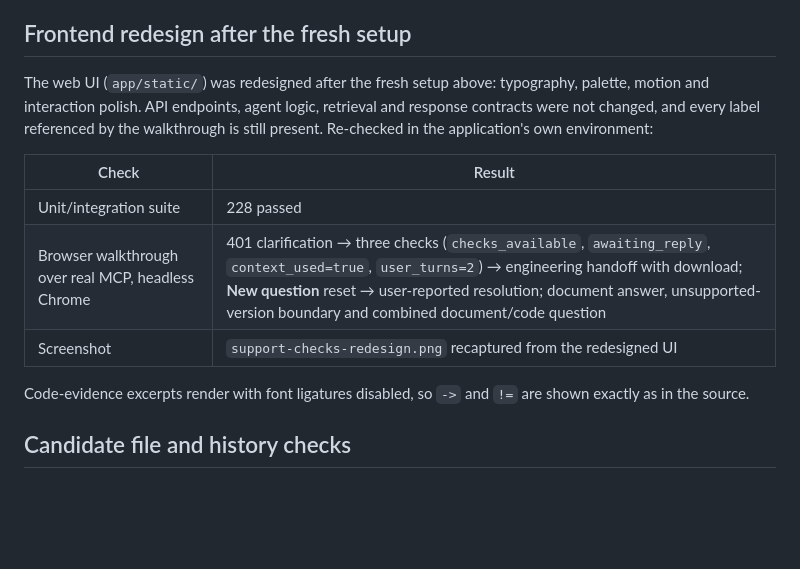
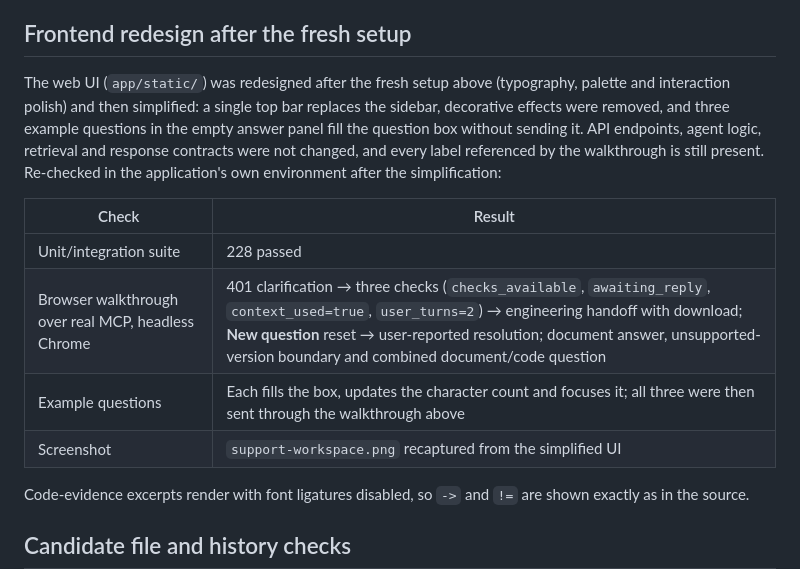
Before and after one commit to heathy321/support-system-knowledge-agent, a Markdown page: docs/publication.md, the part around the change. Rendered like a GitHub page; blank space fills up the shorter version.

```diff
--- a/docs/publication.md
+++ b/docs/publication.md
@@ -31,13 +31,14 @@ Logs and generated results stay inside ignored `data/`. The user-facing server o
 
 ## Frontend redesign after the fresh setup
 
-The web UI (`app/static/`) was redesigned after the fresh setup above: typography, palette, motion and interaction polish. API endpoints, agent logic, retrieval and response contracts were not changed, and every label referenced by the walkthrough is still present. Re-checked in the application's own environment:
+The web UI (`app/static/`) was redesigned after the fresh setup above (typography, palette and interaction polish) and then simplified: a single top bar replaces the sidebar, decorative effects were removed, and three example questions in the empty answer panel fill the question box without sending it. API endpoints, agent logic, retrieval and response contracts were not changed, and every label referenced by the walkthrough is still present. Re-checked in the application's own environment after the simplification:
 
 | Check | Result |
 |---|---|
 | Unit/integration suite | 228 passed |
 | Browser walkthrough over real MCP, headless Chrome | 401 clarification → three checks (`checks_available`, `awaiting_reply`, `context_used=true`, `user_turns=2`) → engineering handoff with download; **New question** reset → user-reported resolution; document answer, unsupported-version boundary and combined document/code question |
-| Screenshot | `support-checks-redesign.png` recaptured from the redesigned UI |
+| Example questions | Each fills the box, updates the character count and focuses it; all three were then sent through the walkthrough above |
+| Screenshot | `support-workspace.png` recaptured from the simplified UI |
 
 Code-evidence excerpts render with font ligatures disabled, so `->` and `!=` are shown exactly as in the source.
 
```
Also changed, not shown: README.md (+2 -2 lines), docs/offline-demo.md (+2 -2 lines), docs/support-checks-redesign.png (deleted), docs/support-workspace.png (added), 4 other files.
